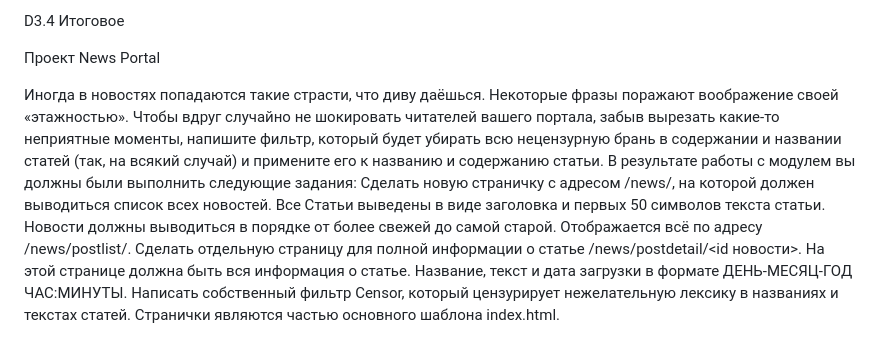
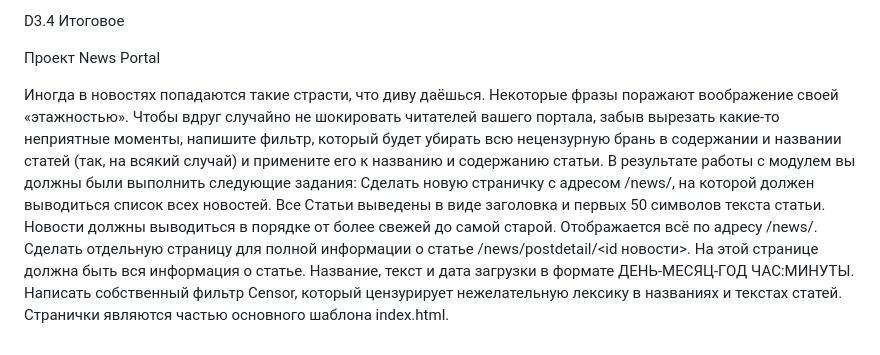
Before and after one commit to Ewgenij76/Module-D3-continue-, a Markdown page: README.md, the part around the change. GitHub-like rendering.

```diff
--- a/README.md
+++ b/README.md
@@ -10,4 +10,4 @@ D3.4 Итоговое
 
 Проект News Portal
 
-Иногда в новостях попадаются такие страсти, что диву даёшься. Некоторые фразы поражают воображение своей «этажностью». Чтобы вдруг случайно не шокировать читателей вашего портала, забыв вырезать какие-то неприятные моменты, напишите фильтр, который будет убирать всю нецензурную брань в содержании и названии статей (так, на всякий случай) и примените его к названию и содержанию статьи. В результате работы с модулем вы должны были выполнить следующие задания: Сделать новую страничку с адресом /news/, на которой должен выводиться список всех новостей. Все Статьи выведены в виде заголовка и первых 50 символов текста статьи. Новости должны выводиться в порядке от более свежей до самой старой. Отображается всё по адресу /news/postlist/. Сделать отдельную страницу для полной информации о статье /news/postdetail/<id новости>. На этой странице должна быть вся информация о статье. Название, текст и дата загрузки в формате ДЕНЬ-МЕСЯЦ-ГОД ЧАС:МИНУТЫ. Написать собственный фильтр Censor, который цензурирует нежелательную лексику в названиях и текстах статей. Странички являются частью основного шаблона index.html.
+Иногда в новостях попадаются такие страсти, что диву даёшься. Некоторые фразы поражают воображение своей «этажностью». Чтобы вдруг случайно не шокировать читателей вашего портала, забыв вырезать какие-то неприятные моменты, напишите фильтр, который будет убирать всю нецензурную брань в содержании и названии статей (так, на всякий случай) и примените его к названию и содержанию статьи. В результате работы с модулем вы должны были выполнить следующие задания: Сделать новую страничку с адресом /news/, на которой должен выводиться список всех новостей. Все Статьи выведены в виде заголовка и первых 50 символов текста статьи. Новости должны выводиться в порядке от более свежей до самой старой. Отображается всё по адресу /news/. Сделать отдельную страницу для полной информации о статье /news/postdetail/<id новости>. На этой странице должна быть вся информация о статье. Название, текст и дата загрузки в формате ДЕНЬ-МЕСЯЦ-ГОД ЧАС:МИНУТЫ. Написать собственный фильтр Censor, который цензурирует нежелательную лексику в названиях и текстах статей. Странички являются частью основного шаблона index.html.
```
